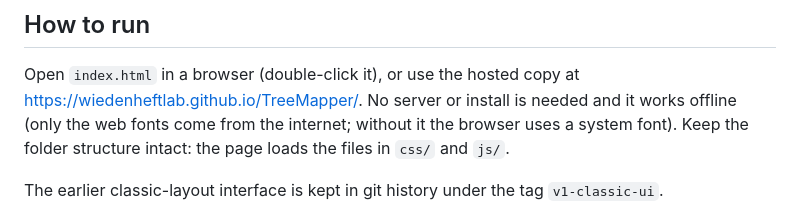
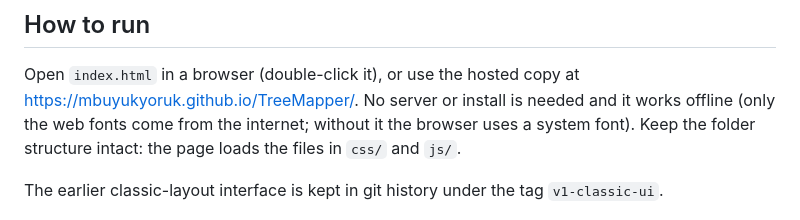
Before and after one commit to mbuyukyoruk/TreeMapper, a Markdown page: README.md, the part around the change. GitHub-like rendering.

Commit message:
README: hosted copy on the personal site

```diff
--- a/README.md
+++ b/README.md
@@ -7,7 +7,7 @@ display and SVG export. Everything runs in the browser; no data is uploaded.
 ## How to run
 
 Open `index.html` in a browser (double-click it), or use the hosted copy at
-https://wiedenheftlab.github.io/TreeMapper/. No server or install is needed and
+https://mbuyukyoruk.github.io/TreeMapper/. No server or install is needed and
 it works offline (only the web fonts come from the internet; without it the
 browser uses a system font). Keep the folder structure intact: the page loads
 the files in `css/` and `js/`.
```
